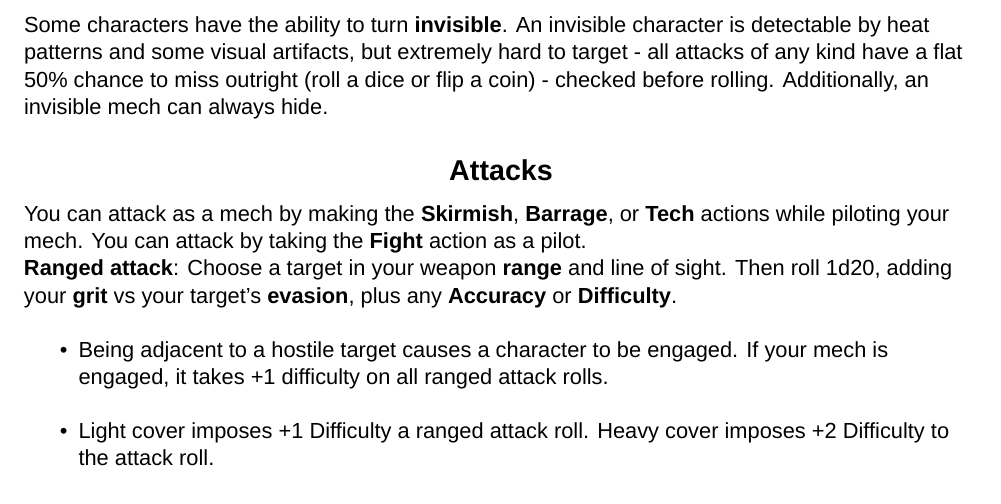
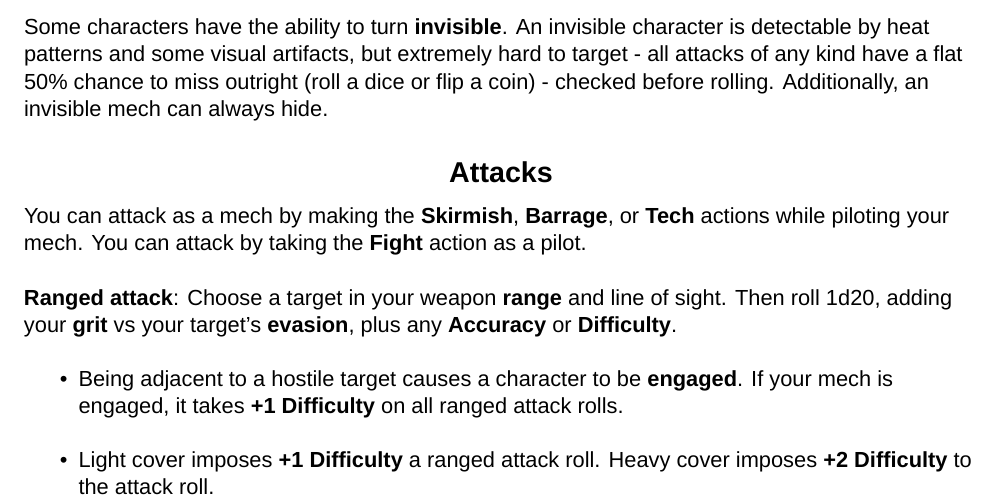
Before and after one commit to AshleyMoni/Lancer-Community-Edition, a LaTeX thesis (LANCER 1.8 - Community Edition.tex, which reads source/mechCombat/attacks.tex): part of page 78 of 400, cut so that both start at the same text. Compiled offline with XeLaTeX; a missing font is replaced by an installed copy or a similar font.

Commit message:
Tweaked the Attacks block

```diff
--- a/source/mechCombat/attacks.tex
+++ b/source/mechCombat/attacks.tex
@@ -36,11 +36,12 @@ Some characters have the ability to turn \textbf{invisible}. An invisible charac
 
 
 \subsection{Attacks}
-You can attack as a mech by making the \textbf{Skirmish}, \textbf{Barrage}, or \textbf{Tech} actions while piloting your mech. You can attack by taking the \textbf{Fight} action as a pilot.\\
+You can attack as a mech by making the \textbf{Skirmish}, \textbf{Barrage}, or \textbf{Tech} actions while piloting your mech. You can attack by taking the \textbf{Fight} action as a pilot.
+
 \textbf{Ranged attack}: Choose a target in your weapon \textbf{range} and line of sight. Then roll 1d20, adding your \textbf{grit} vs your target’s \textbf{evasion}, plus any \textbf{Accuracy} or \textbf{Difficulty}.
 \begin{itemize}
-     \item Being adjacent to a hostile target causes a character to be engaged. If your mech is engaged, it takes +1 difficulty on all ranged attack rolls.
-     \item Light cover imposes +1 Difficulty a ranged attack roll. Heavy cover imposes +2 Difficulty to the attack roll.
+     \item Being adjacent to a hostile target causes a character to be \textbf{engaged}. If your mech is engaged, it takes \textbf{+1 Difficulty} on all ranged attack rolls.
+     \item Light cover imposes \textbf{+1 Difficulty} a ranged attack roll. Heavy cover imposes \textbf{+2 Difficulty} to the attack roll.
 \end{itemize}
 \textbf{Melee attack}: Choose a target in the weapon’s \textbf{threat} and line of sight, then roll 1d20, adding your \textbf{grit} vs. your target’s \textbf{evasion}, plus any \textbf{Accuracy} or \textbf{Difficulty}.
 \begin{itemize}
```
